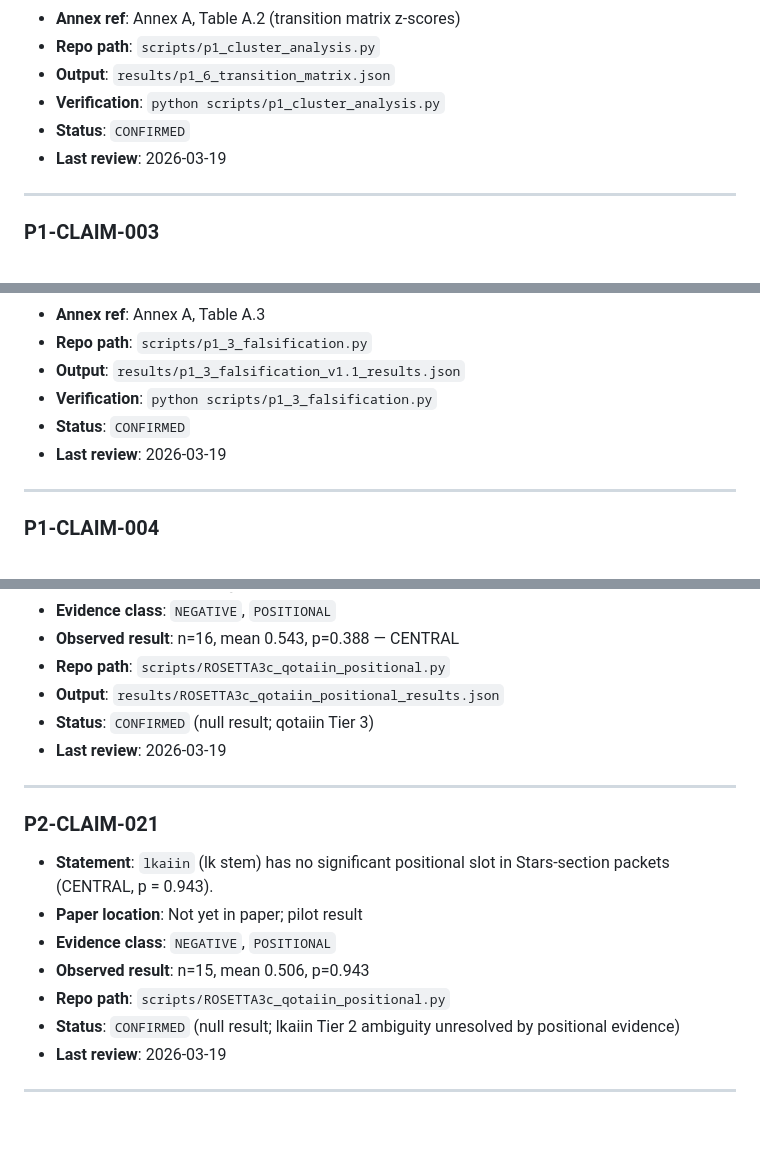
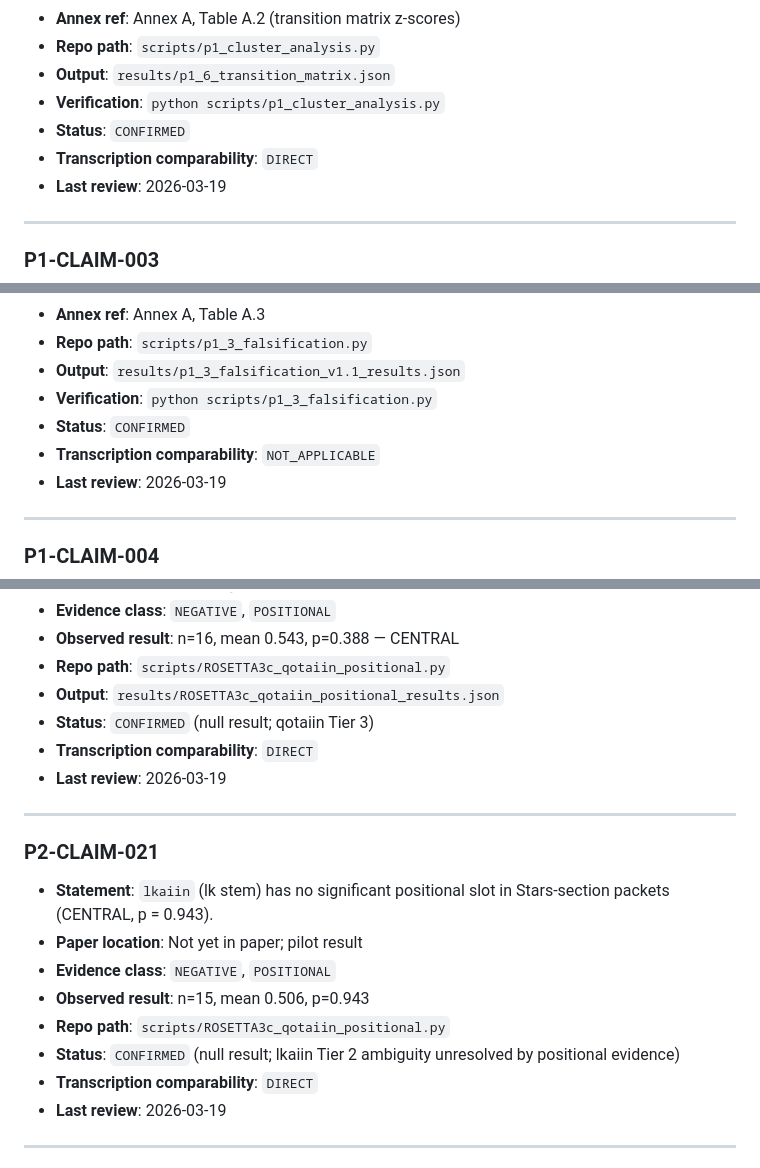
Before and after one commit to RobLe3/voynich-spbceh, a Markdown page: docs/CLAIM_REGISTRY.md, 3 parts joined by grey strips. GitHub-like rendering; blank space fills up the shorter version.

```diff
--- a/docs/CLAIM_REGISTRY.md
+++ b/docs/CLAIM_REGISTRY.md
@@ -52,6 +66,7 @@
 - **Output**: `results/p1_6_transition_matrix.json`
 - **Verification**: `python scripts/p1_cluster_analysis.py`
 - **Status**: `CONFIRMED`
+- **Transcription comparability**: `DIRECT`
 - **Last review**: 2026-03-19
 
 ---
@@ -66,6 +81,7 @@
 - **Output**: `results/p1_3_falsification_v1.1_results.json`
 - **Verification**: `python scripts/p1_3_falsification.py`
 - **Status**: `CONFIRMED`
+- **Transcription comparability**: `NOT_APPLICABLE`
 - **Last review**: 2026-03-19
 
 ---
@@ -392,6 +432,7 @@
 - **Repo path**: `scripts/ROSETTA3c_qotaiin_positional.py`
 - **Output**: `results/ROSETTA3c_qotaiin_positional_results.json`
 - **Status**: `CONFIRMED` (null result; qotaiin Tier 3)
+- **Transcription comparability**: `DIRECT`
 - **Last review**: 2026-03-19
 
 ---
@@ -403,6 +444,7 @@
 - **Observed result**: n=15, mean 0.506, p=0.943
 - **Repo path**: `scripts/ROSETTA3c_qotaiin_positional.py`
 - **Status**: `CONFIRMED` (null result; lkaiin Tier 2 ambiguity unresolved by positional evidence)
+- **Transcription comparability**: `DIRECT`
 - **Last review**: 2026-03-19
 
 ---
```
Also changed, not shown: other parts of docs/CLAIM_REGISTRY.md (+38 -0 lines), annex_maps/PAPER_TO_REPO_MAP.md (+9 -7 lines).
